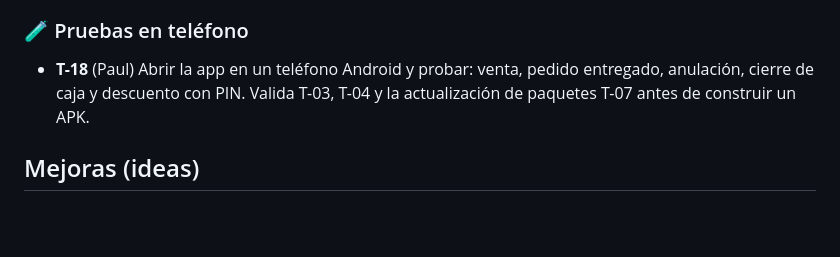
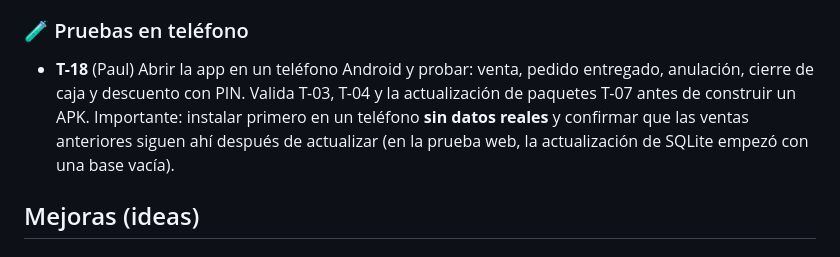
Before and after one commit to jzaruma1209/postrapi, a Markdown page: Postrapi app/seguimiento/TAREAS.md, the part around the change. Rendered like a GitHub page; blank space fills up the shorter version.

Commit message:
docs: T-18 verificar que los datos sobreviven a la actualización de SQLite
Co-Authored-By: Claude Opus 5.5 <noreply@anthropic.com>

```diff
--- a/Postrapi app/seguimiento/TAREAS.md
+++ b/Postrapi app/seguimiento/TAREAS.md
@@ -29,7 +29,7 @@
 - **F-10** (Paul + Claude) Pasar al ambiente de producción.
 
 ### 🧪 Pruebas en teléfono
-- **T-18** (Paul) Abrir la app en un teléfono Android y probar: venta, pedido entregado, anulación, cierre de caja y descuento con PIN. Valida T-03, T-04 y la actualización de paquetes T-07 antes de construir un APK.
+- **T-18** (Paul) Abrir la app en un teléfono Android y probar: venta, pedido entregado, anulación, cierre de caja y descuento con PIN. Valida T-03, T-04 y la actualización de paquetes T-07 antes de construir un APK. Importante: instalar primero en un teléfono **sin datos reales** y confirmar que las ventas anteriores siguen ahí después de actualizar (en la prueba web, la actualización de SQLite empezó con una base vacía).
 ## Mejoras (ideas)
 
 ### Camino a SaaS
```
